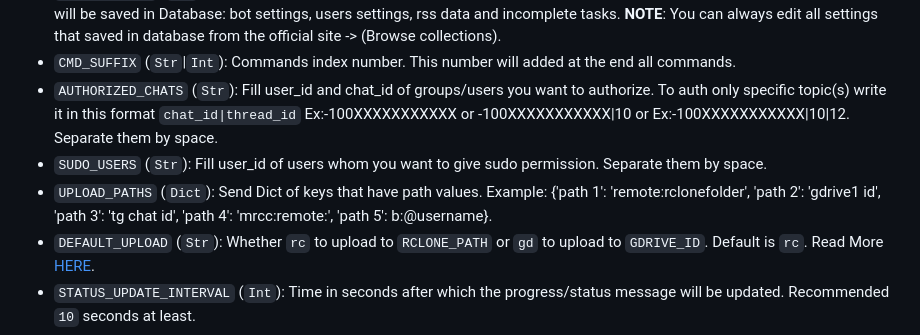
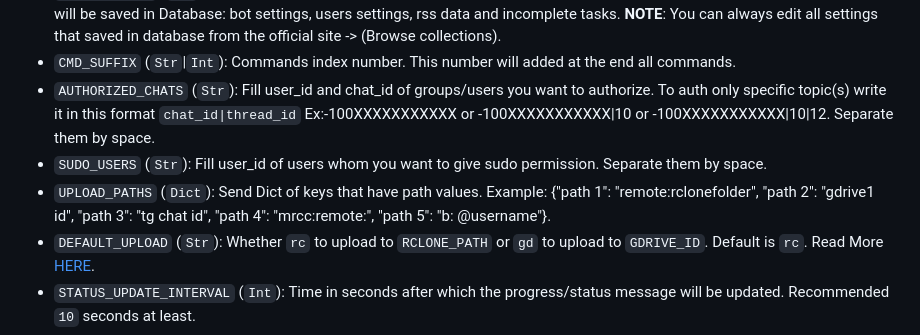
Before and after one commit to anasty17/mirror-leech-telegram-bot, a Markdown page: README.md, the part around the change. Drawn GitHub-style; folded sections open.

```diff
--- a/README.md
+++ b/README.md
@@ -274,9 +274,9 @@ Fill up rest of the fields. Meaning of each field is discussed below.
 - `USER_SESSION_STRING` (`Str`): To download/upload from your telegram account if user is `PREMIUM` and to send rss. To generate session string use this command `python3 generate_string_session.py` after mounting repo folder for sure. **NOTE**: You can't use bot with private message. Use it with superGroup.
 - `DATABASE_URL` (`Str`): Your Mongo Database URL (Connection string). Follow this [Create Database](https://github.com/anasty17/test?tab=readme-ov-file#create-database) to create database. Data will be saved in Database: bot settings, users settings, rss data and incomplete tasks. **NOTE**: You can always edit all settings that saved in database from the official site -> (Browse collections).
 - `CMD_SUFFIX` (`Str`|`Int`): Commands index number. This number will added at the end all commands.
-- `AUTHORIZED_CHATS` (`Str`): Fill user_id and chat_id of groups/users you want to authorize. To auth only specific topic(s) write it in this format `chat_id|thread_id` Ex:-100XXXXXXXXXXX or -100XXXXXXXXXXX|10 or Ex:-100XXXXXXXXXXX|10|12. Separate them by space.
+- `AUTHORIZED_CHATS` (`Str`): Fill user_id and chat_id of groups/users you want to authorize. To auth only specific topic(s) write it in this format `chat_id|thread_id` Ex:-100XXXXXXXXXXX or -100XXXXXXXXXXX|10 or -100XXXXXXXXXXX|10|12. Separate them by space.
 - `SUDO_USERS` (`Str`):  Fill user_id of users whom you want to give sudo permission. Separate them by space.
-- `UPLOAD_PATHS` (`Dict`): Send Dict of keys that have path values. Example: {'path 1': 'remote:rclonefolder', 'path 2': 'gdrive1 id', 'path 3': 'tg chat id', 'path 4': 'mrcc:remote:', 'path 5': b:@username}.
+- `UPLOAD_PATHS` (`Dict`): Send Dict of keys that have path values. Example: {"path 1": "remote:rclonefolder", "path 2": "gdrive1 id", "path 3": "tg chat id", "path 4": "mrcc:remote:", "path 5": "b: @username"}.
 - `DEFAULT_UPLOAD` (`Str`): Whether `rc` to upload to `RCLONE_PATH` or `gd` to upload to `GDRIVE_ID`. Default is `rc`. Read
   More [HERE](https://github.com/anasty17/mirror-leech-telegram-bot/tree/master#upload).
 - `STATUS_UPDATE_INTERVAL` (`Int`): Time in seconds after which the progress/status message will be updated. Recommended `10`
```
